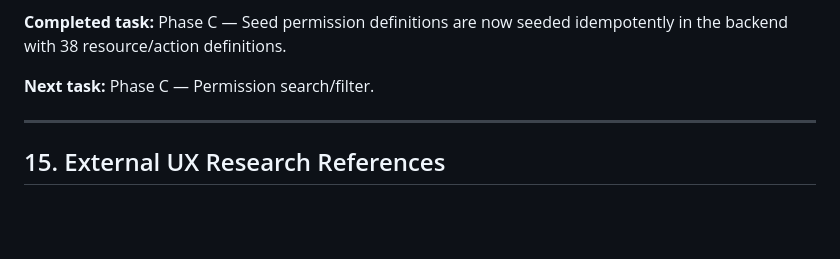
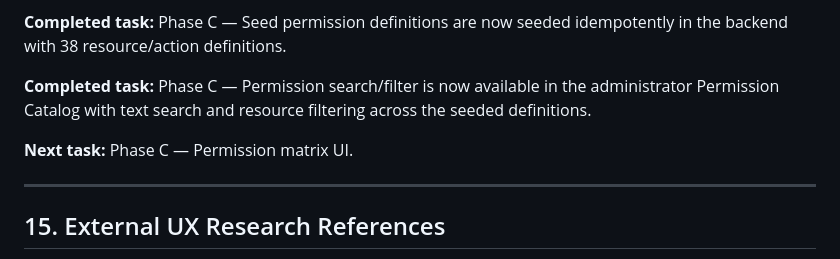
Before and after one commit to resanul/phish-test, a Markdown page: docs/ADMIN-RBAC-MODERNIZATION-PLAN.md, the part around one of its changes. Drawn GitHub-style; blank space fills up the shorter version.

Commit message:
Mark permission search and filters complete

```diff
--- a/docs/ADMIN-RBAC-MODERNIZATION-PLAN.md
+++ b/docs/ADMIN-RBAC-MODERNIZATION-PLAN.md
@@ -584,7 +584,9 @@ Current status:
 
 **Completed task:** Phase C — Seed permission definitions are now seeded idempotently in the backend with 38 resource/action definitions.
 
-**Next task:** Phase C — Permission search/filter.
+**Completed task:** Phase C — Permission search/filter is now available in the administrator Permission Catalog with text search and resource filtering across the seeded definitions.
+
+**Next task:** Phase C — Permission matrix UI.
 
 ---
 
```
Also changed, not shown: other parts of docs/ADMIN-RBAC-MODERNIZATION-PLAN.md (+1 -1 lines).
